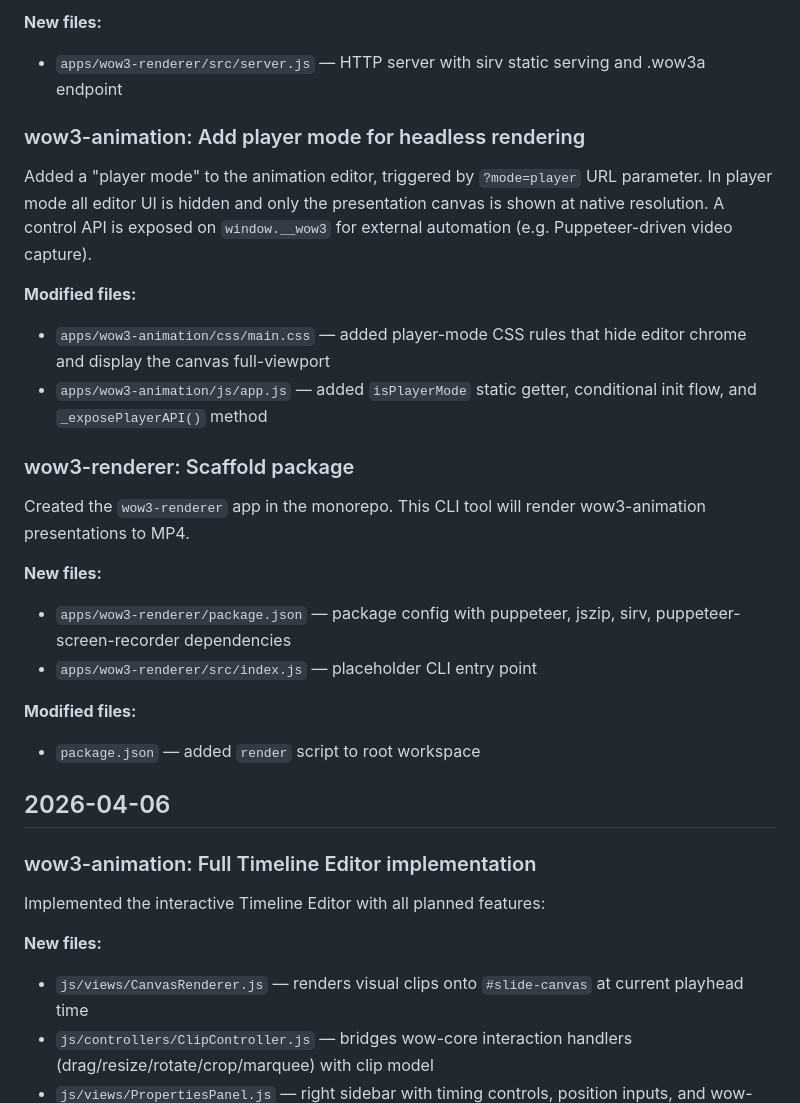
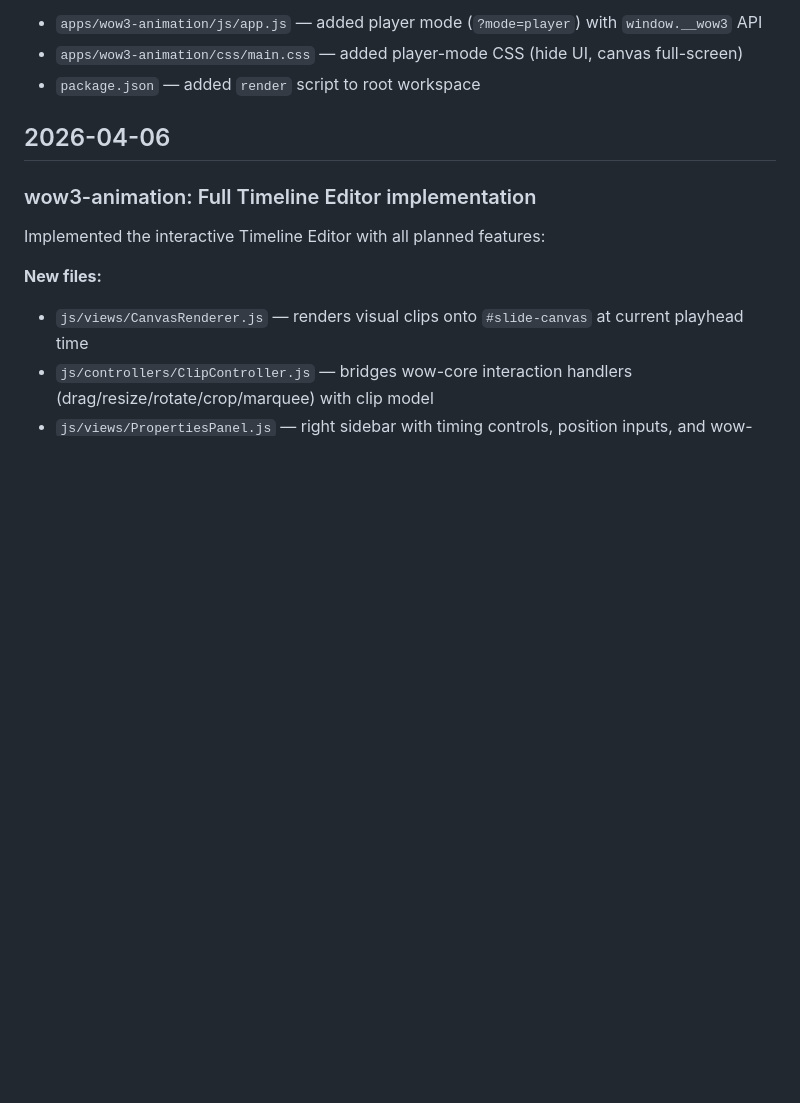
Before and after one commit to fsoft72/wow3, a Markdown page: CHANGES.md, the part around one of its changes. Drawn GitHub-style; blank space fills up the shorter version.

```diff
--- a/CHANGES.md
+++ b/CHANGES.md
@@ -44,30 +21,5 @@ so the headless browser can fetch it.
-**New files:**
-- `apps/wow3-renderer/src/server.js` — HTTP server with sirv static serving and
-  .wow3a endpoint
-
-### wow3-animation: Add player mode for headless rendering
-
-Added a "player mode" to the animation editor, triggered by `?mode=player` URL
-parameter. In player mode all editor UI is hidden and only the presentation
-canvas is shown at native resolution. A control API is exposed on `window.__wow3`
-for external automation (e.g. Puppeteer-driven video capture).
-
-**Modified files:**
-- `apps/wow3-animation/css/main.css` — added player-mode CSS rules that hide
-  editor chrome and display the canvas full-viewport
-- `apps/wow3-animation/js/app.js` — added `isPlayerMode` static getter,
-  conditional init flow, and `_exposePlayerAPI()` method
-
-### wow3-renderer: Scaffold package
-
-Created the `wow3-renderer` app in the monorepo. This CLI tool will render
-wow3-animation presentations to MP4.
-
-**New files:**
-- `apps/wow3-renderer/package.json` — package config with puppeteer, jszip, sirv, puppeteer-screen-recorder dependencies
-- `apps/wow3-renderer/src/index.js` — placeholder CLI entry point
-
-**Modified files:**
+- `apps/wow3-animation/js/app.js` — added player mode (`?mode=player`) with `window.__wow3` API
+- `apps/wow3-animation/css/main.css` — added player-mode CSS (hide UI, canvas full-screen)
 - `package.json` — added `render` script to root workspace
 
 ## 2026-04-06
```
Also changed, not shown: other parts of CHANGES.md (+13 -36 lines).
